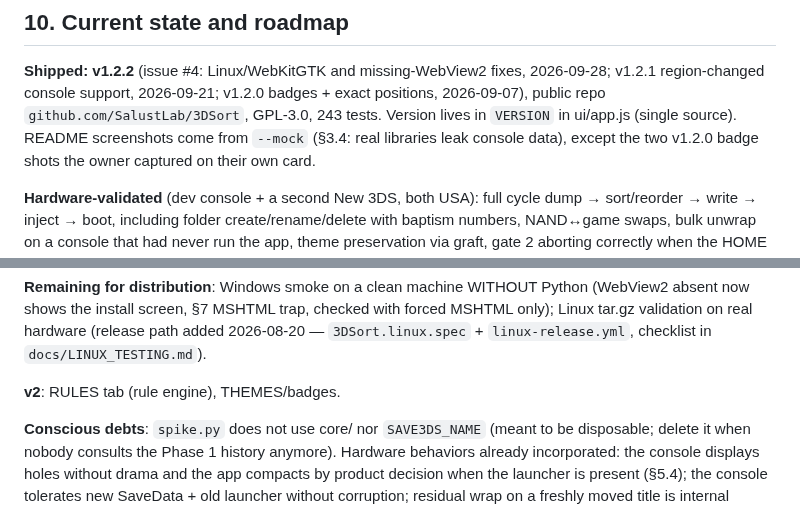
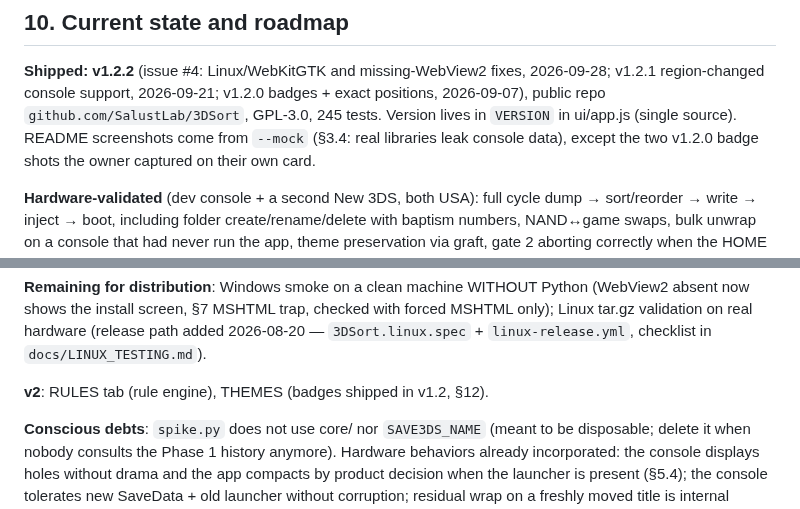
Before and after one commit to SalustLab/3DSort, a Markdown page: CLAUDE.md, 2 parts joined by grey strips. Drawn GitHub-style.

Commit message:
CLAUDE.md: fix test count, badges no longer v2
Co-Authored-By: Claude Opus 5.5 <noreply@anthropic.com>

```diff
--- a/CLAUDE.md
+++ b/CLAUDE.md
@@ -707,7 +707,7 @@ SD + a Playwright step if it has a UI gesture.
 **Shipped: v1.2.2** (issue #4: Linux/WebKitGTK and missing-WebView2 fixes,
 2026-09-28; v1.2.1 region-changed console support, 2026-09-21; v1.2.0 badges +
 exact positions, 2026-09-07), public repo `github.com/SalustLab/3DSort`, GPL-3.0,
-243 tests. Version lives in `VERSION` in ui/app.js (single source). README
+245 tests. Version lives in `VERSION` in ui/app.js (single source). README
 screenshots come from `--mock` (§3.4: real libraries leak console data), except
 the two v1.2.0 badge shots the owner captured on their own card.
 
@@ -741,7 +741,7 @@ with forced MSHTML only); Linux tar.gz validation on real hardware
 (release path added 2026-08-20 — `3DSort.linux.spec` + `linux-release.yml`,
 checklist in `docs/LINUX_TESTING.md`).
 
-**v2**: RULES tab (rule engine), THEMES/badges.
+**v2**: RULES tab (rule engine), THEMES (badges shipped in v1.2, §12).
 
 **Conscious debts**: `spike.py` does not use core/ nor `SAVE3DS_NAME` (meant to
 be disposable; delete it when nobody consults the Phase 1 history anymore).
```
